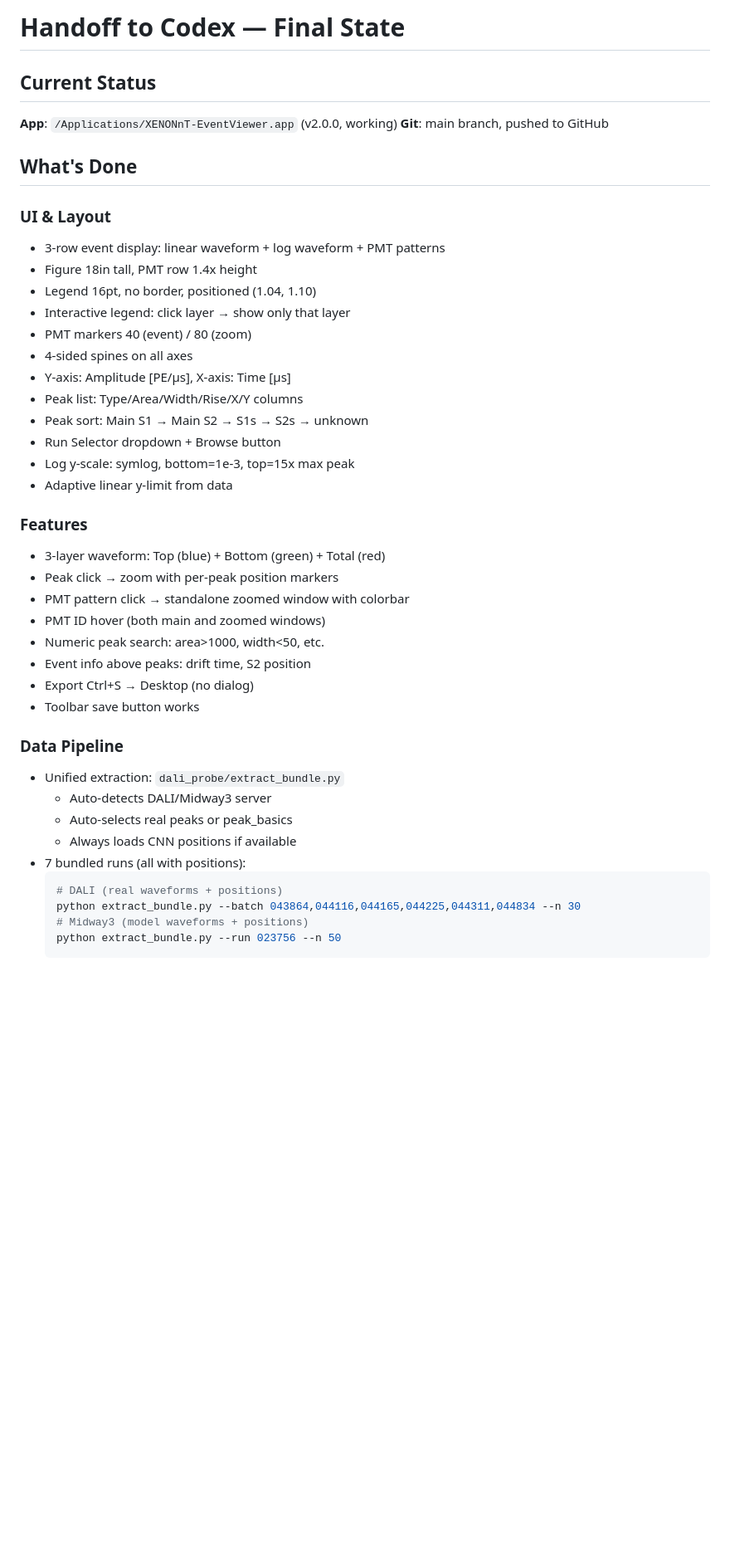
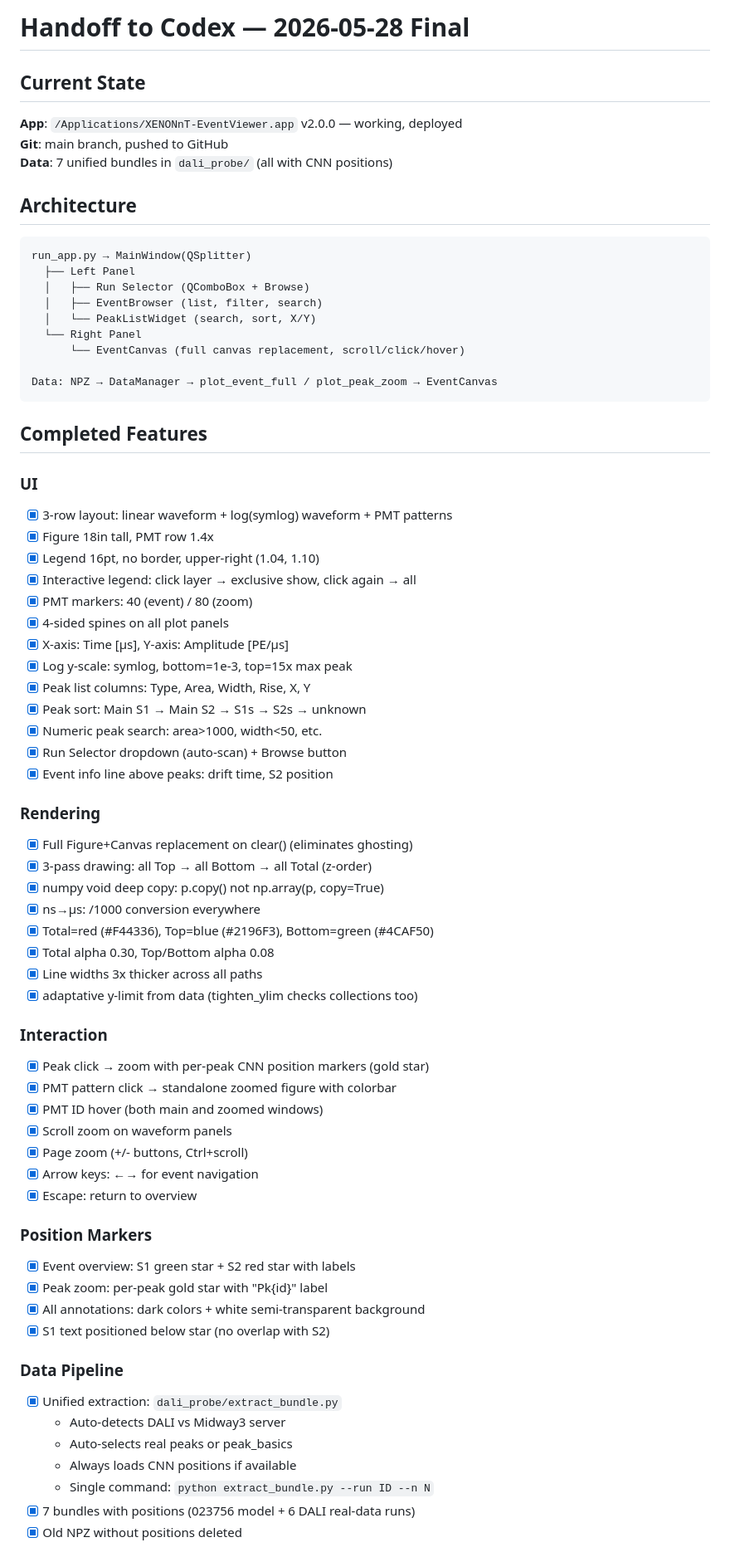
Before and after one commit to JiafuLi-phy/EventViewer, a Markdown page: HANDOFF_TO_CODEX.md, the part around one of its changes. Shown at 83% size. Rendered like a GitHub page; blank space fills up the shorter version.

Commit message:
Doc: final handoff update with complete task tracking

````diff
--- a/HANDOFF_TO_CODEX.md
+++ b/HANDOFF_TO_CODEX.md
@@ -1,46 +1,73 @@
-# Handoff to Codex — Final State
+# Handoff to Codex — 2026-05-28 Final
 
-## Current Status
+## Current State
 
-**App**: `/Applications/XENONnT-EventViewer.app` (v2.0.0, working)
+**App**: `/Applications/XENONnT-EventViewer.app` v2.0.0 — working, deployed
 **Git**: main branch, pushed to GitHub
+**Data**: 7 unified bundles in `dali_probe/` (all with CNN positions)
 
-## What's Done
+## Architecture
 
-### UI & Layout
-- 3-row event display: linear waveform + log waveform + PMT patterns
-- Figure 18in tall, PMT row 1.4x height
-- Legend 16pt, no border, positioned (1.04, 1.10)
-- Interactive legend: click layer → show only that layer
-- PMT markers 40 (event) / 80 (zoom)
-- 4-sided spines on all axes
-- Y-axis: Amplitude [PE/μs], X-axis: Time [μs]
-- Peak list: Type/Area/Width/Rise/X/Y columns
-- Peak sort: Main S1 → Main S2 → S1s → S2s → unknown
-- Run Selector dropdown + Browse button
-- Log y-scale: symlog, bottom=1e-3, top=15x max peak
-- Adaptive linear y-limit from data
+```
+run_app.py → MainWindow(QSplitter)
+  ├── Left Panel
+  │   ├── Run Selector (QComboBox + Browse)
+  │   ├── EventBrowser (list, filter, search)
+  │   └── PeakListWidget (search, sort, X/Y)
+  └── Right Panel
+      └── EventCanvas (full canvas replacement, scroll/click/hover)
 
-### Features
-- 3-layer waveform: Top (blue) + Bottom (green) + Total (red)
-- Peak click → zoom with per-peak position markers
-- PMT pattern click → standalone zoomed window with colorbar
-- PMT ID hover (both main and zoomed windows)
-- Numeric peak search: area>1000, width<50, etc.
-- Event info above peaks: drift time, S2 position
-- Export Ctrl+S → Desktop (no dialog)
-- Toolbar save button works
+Data: NPZ → DataManager → plot_event_full / plot_peak_zoom → EventCanvas
+```
+
+## Completed Features
+
+### UI
+- [x] 3-row layout: linear waveform + log(symlog) waveform + PMT patterns
+- [x] Figure 18in tall, PMT row 1.4x
+- [x] Legend 16pt, no border, upper-right (1.04, 1.10)
+- [x] Interactive legend: click layer → exclusive show, click again → all
+- [x] PMT markers: 40 (event) / 80 (zoom)
+- [x] 4-sided spines on all plot panels
+- [x] X-axis: Time [μs], Y-axis: Amplitude [PE/μs]
+- [x] Log y-scale: symlog, bottom=1e-3, top=15x max peak
+- [x] Peak list columns: Type, Area, Width, Rise, X, Y
+- [x] Peak sort: Main S1 → Main S2 → S1s → S2s → unknown
+- [x] Numeric peak search: area>1000, width<50, etc.
+- [x] Run Selector dropdown (auto-scan) + Browse button
+- [x] Event info line above peaks: drift time, S2 position
+
+### Rendering
+- [x] Full Figure+Canvas replacement on clear() (eliminates ghosting)
+- [x] 3-pass drawing: all Top → all Bottom → all Total (z-order)
+- [x] numpy void deep copy: p.copy() not np.array(p, copy=True)
+- [x] ns→μs: /1000 conversion everywhere
+- [x] Total=red (#F44336), Top=blue (#2196F3), Bottom=green (#4CAF50)
+- [x] Total alpha 0.30, Top/Bottom alpha 0.08
+- [x] Line widths 3x thicker across all paths
+- [x] adaptative y-limit from data (tighten_ylim checks collections too)
+
+### Interaction
+- [x] Peak click → zoom with per-peak CNN position markers (gold star)
+- [x] PMT pattern click → standalone zoomed figure with colorbar
+- [x] PMT ID hover (both main and zoomed windows)
+- [x] Scroll zoom on waveform panels
+- [x] Page zoom (+/- buttons, Ctrl+scroll)
+- [x] Arrow keys: ←→ for event navigation
+- [x] Escape: return to overview
+
+### Position Markers
+- [x] Event overview: S1 green star + S2 red star with labels
+- [x] Peak zoom: per-peak gold star with "Pk{id}" label
+- [x] All annotations: dark colors + white semi-transparent background
+- [x] S1 text positioned below star (no overlap with S2)
 
 ### Data Pipeline
-- Unified extraction: `dali_probe/extract_bundle.py`
-  - Auto-detects DALI/Midway3 server
+- [x] Unified extraction: `dali_probe/extract_bundle.py`
+  - Auto-detects DALI vs Midway3 server
   - Auto-selects real peaks or peak_basics
   - Always loads CNN positions if available
-- 7 bundled runs (all with positions):
-  ```bash
-  # DALI (real waveforms + positions)
-  python extract_bundle.py --batch 043864,044116,044165,044225,044311,044834 --n 30
-  # Midway3 (model waveforms + positions)
-  python extract_bundle.py --run 023756 --n 50
-  ```
+  - Single command: `python extract_bundle.py --run ID --n N`
+- [x] 7 bundles with positions (023756 model + 6 DALI real-data runs)
+- [x] Old NPZ without positions deleted
 
````
Also changed, not shown: other parts of HANDOFF_TO_CODEX.md (+38 -49 lines).
